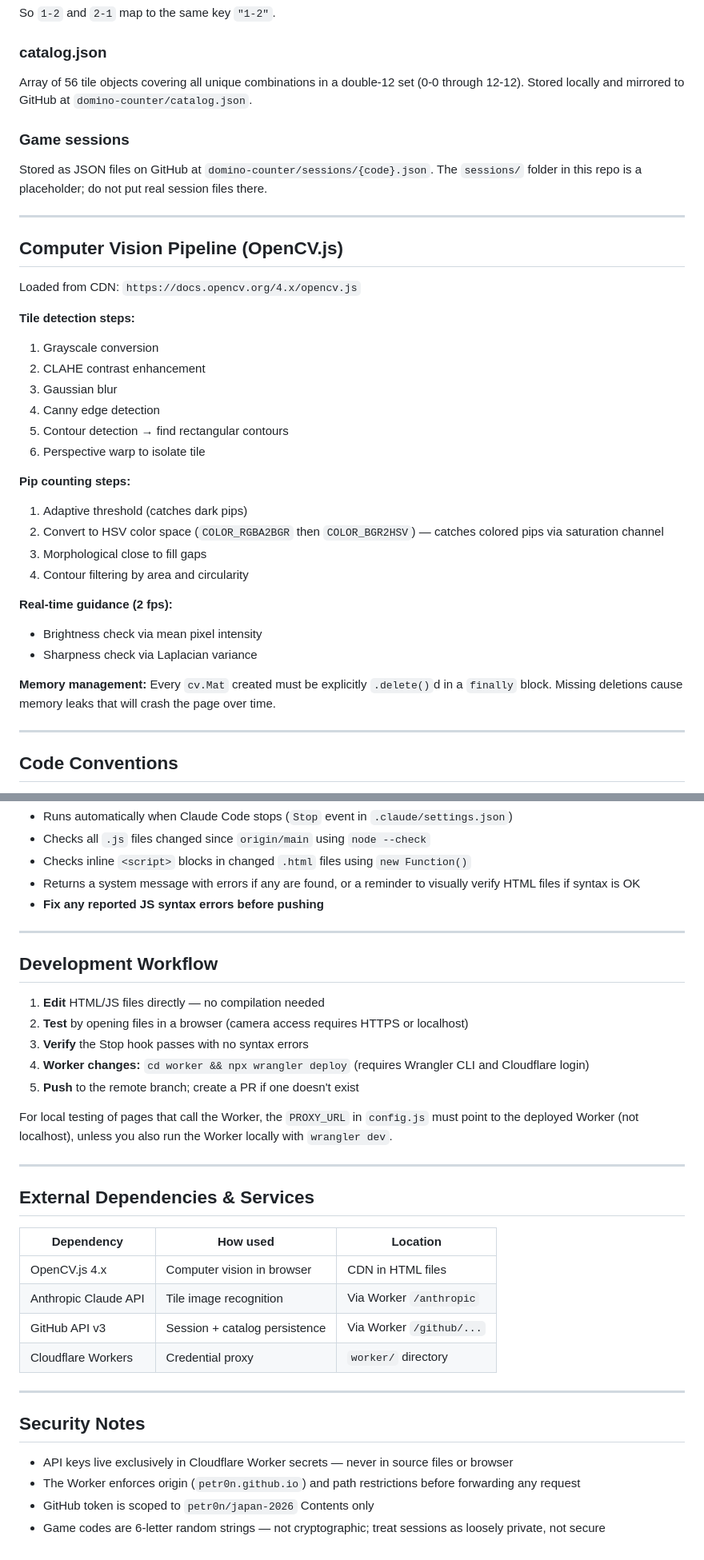
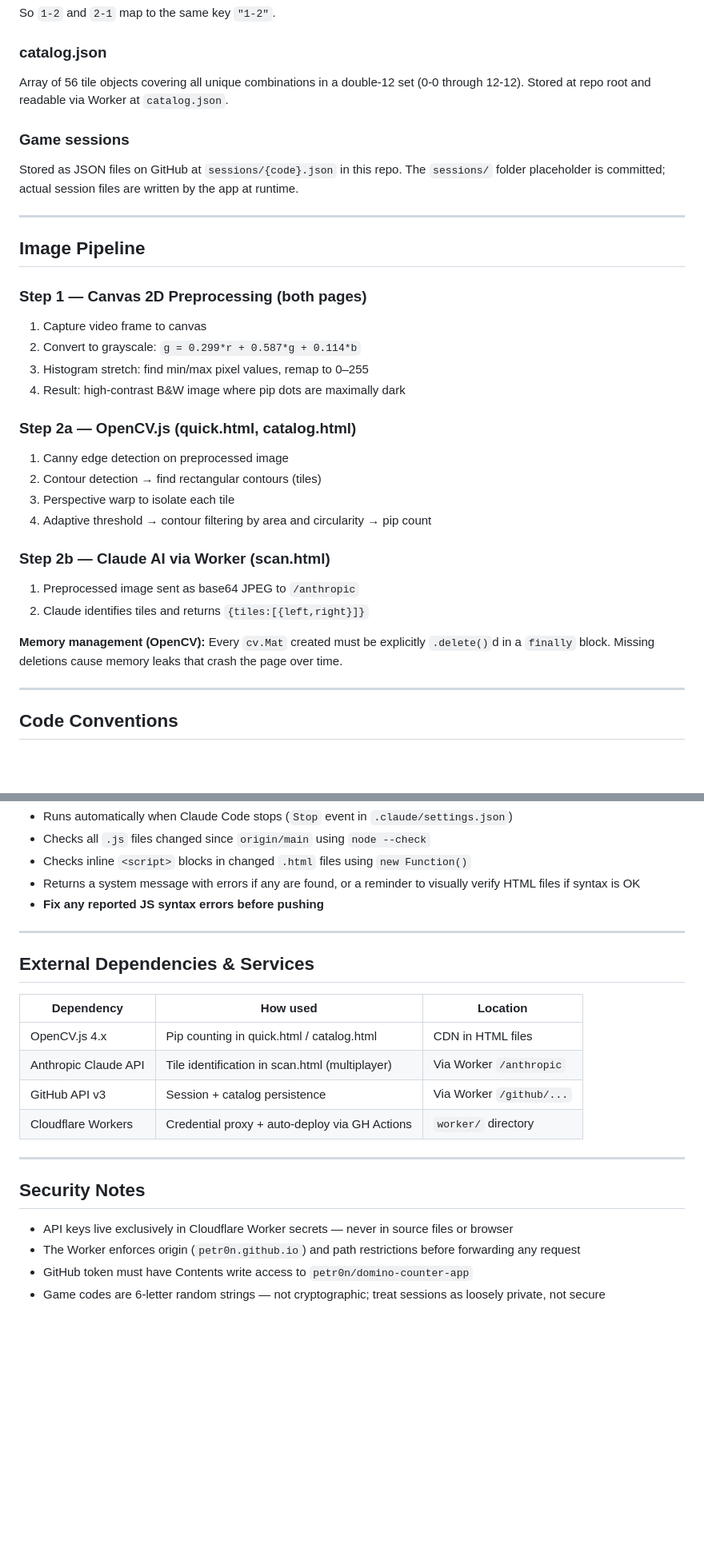
Before and after one commit to petr0n/domino-counter-app, a Markdown page: CLAUDE.md, 2 parts joined by grey strips. Shown at 80% size. GitHub-like rendering; blank space fills up the shorter version.

```diff
--- a/CLAUDE.md
+++ b/CLAUDE.md
@@ -121,36 +137,32 @@ cd worker && npx wrangler deploy
 So `1-2` and `2-1` map to the same key `"1-2"`.
 
 ### catalog.json
-Array of 56 tile objects covering all unique combinations in a double-12 set (0-0 through 12-12). Stored locally and mirrored to GitHub at `domino-counter/catalog.json`.
+Array of 56 tile objects covering all unique combinations in a double-12 set (0-0 through 12-12). Stored at repo root and readable via Worker at `catalog.json`.
 
 ### Game sessions
-Stored as JSON files on GitHub at `domino-counter/sessions/{code}.json`. The `sessions/` folder in this repo is a placeholder; do not put real session files there.
+Stored as JSON files on GitHub at `sessions/{code}.json` in this repo. The `sessions/` folder placeholder is committed; actual session files are written by the app at runtime.
 
 ---
 
-## Computer Vision Pipeline (OpenCV.js)
+## Image Pipeline
 
-Loaded from CDN: `https://docs.opencv.org/4.x/opencv.js`
+### Step 1 — Canvas 2D Preprocessing (both pages)
+1. Capture video frame to canvas
+2. Convert to grayscale: `g = 0.299*r + 0.587*g + 0.114*b`
+3. Histogram stretch: find min/max pixel values, remap to 0–255
+4. Result: high-contrast B&W image where pip dots are maximally dark
 
-**Tile detection steps:**
-1. Grayscale conversion
-2. CLAHE contrast enhancement
-3. Gaussian blur
-4. Canny edge detection
-5. Contour detection → find rectangular contours
-6. Perspective warp to isolate tile
+### Step 2a — OpenCV.js (quick.html, catalog.html)
+1. Canny edge detection on preprocessed image
+2. Contour detection → find rectangular contours (tiles)
+3. Perspective warp to isolate each tile
+4. Adaptive threshold → contour filtering by area and circularity → pip count
 
-**Pip counting steps:**
-1. Adaptive threshold (catches dark pips)
-2. Convert to HSV color space (`COLOR_RGBA2BGR` then `COLOR_BGR2HSV`) — catches colored pips via saturation channel
-3. Morphological close to fill gaps
-4. Contour filtering by area and circularity
+### Step 2b — Claude AI via Worker (scan.html)
+1. Preprocessed image sent as base64 JPEG to `/anthropic`
+2. Claude identifies tiles and returns `{tiles:[{left,right}]}`
 
-**Real-time guidance (2 fps):**
-- Brightness check via mean pixel intensity
-- Sharpness check via Laplacian variance
-
-**Memory management:** Every `cv.Mat` created must be explicitly `.delete()`d in a `finally` block. Missing deletions cause memory leaks that will crash the page over time.
+**Memory management (OpenCV):** Every `cv.Mat` created must be explicitly `.delete()`d in a `finally` block. Missing deletions cause memory leaks that crash the page over time.
 
 ---
 
@@ -177,26 +189,14 @@ Loaded from CDN: `https://docs.opencv.org/4.x/opencv.js`
 
 ---
 
-## Development Workflow
-
-1. **Edit** HTML/JS files directly — no compilation needed
-2. **Test** by opening files in a browser (camera access requires HTTPS or localhost)
-3. **Verify** the Stop hook passes with no syntax errors
-4. **Worker changes:** `cd worker && npx wrangler deploy` (requires Wrangler CLI and Cloudflare login)
-5. **Push** to the remote branch; create a PR if one doesn't exist
-
-For local testing of pages that call the Worker, the `PROXY_URL` in `config.js` must point to the deployed Worker (not localhost), unless you also run the Worker locally with `wrangler dev`.
-
----
-
 ## External Dependencies & Services
 
 | Dependency | How used | Location |
 |---|---|---|
-| OpenCV.js 4.x | Computer vision in browser | CDN in HTML files |
-| Anthropic Claude API | Tile image recognition | Via Worker `/anthropic` |
+| OpenCV.js 4.x | Pip counting in quick.html / catalog.html | CDN in HTML files |
+| Anthropic Claude API | Tile identification in scan.html (multiplayer) | Via Worker `/anthropic` |
 | GitHub API v3 | Session + catalog persistence | Via Worker `/github/...` |
-| Cloudflare Workers | Credential proxy | `worker/` directory |
+| Cloudflare Workers | Credential proxy + auto-deploy via GH Actions | `worker/` directory |
 
 ---
 
@@ -204,5 +204,5 @@ For local testing of pages that call the Worker, the `PROXY_URL` in `config.js`
 
 - API keys live exclusively in Cloudflare Worker secrets — never in source files or browser
 - The Worker enforces origin (`petr0n.github.io`) and path restrictions before forwarding any request
-- GitHub token is scoped to `petr0n/japan-2026` Contents only
+- GitHub token must have Contents write access to `petr0n/domino-counter-app`
 - Game codes are 6-letter random strings — not cryptographic; treat sessions as loosely private, not secure
```
Also changed, not shown: other parts of CLAUDE.md (+38 -22 lines).
